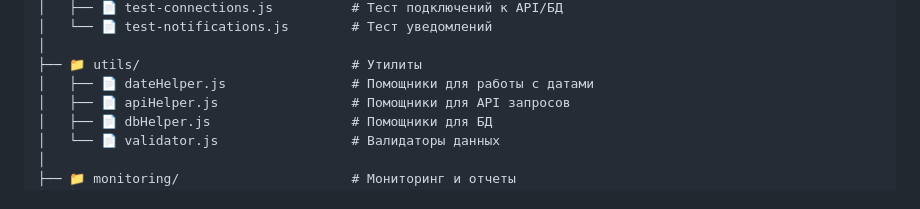
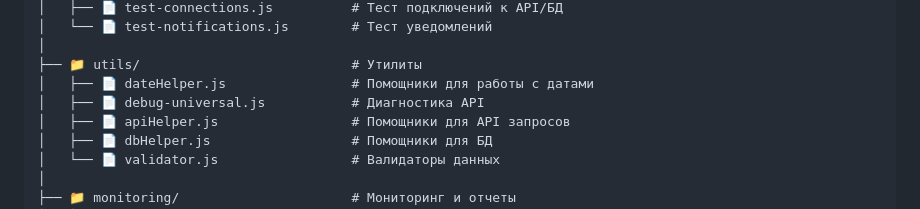
Before and after one commit to ToriHever/api-automation, a Markdown page: README.md, the part around the change. GitHub-like rendering.

Commit message:
Добавила файл debug-universal.js в README

```diff
--- a/README.md
+++ b/README.md
@@ -79,6 +79,7 @@
 │
 ├── 📁 utils/                           # Утилиты
 │   ├── 📄 dateHelper.js                # Помощники для работы с датами
+│   ├── 📄 debug-universal.js           # Диагностика API
 │   ├── 📄 apiHelper.js                 # Помощники для API запросов
 │   ├── 📄 dbHelper.js                  # Помощники для БД
 │   └── 📄 validator.js                 # Валидаторы данных
```
